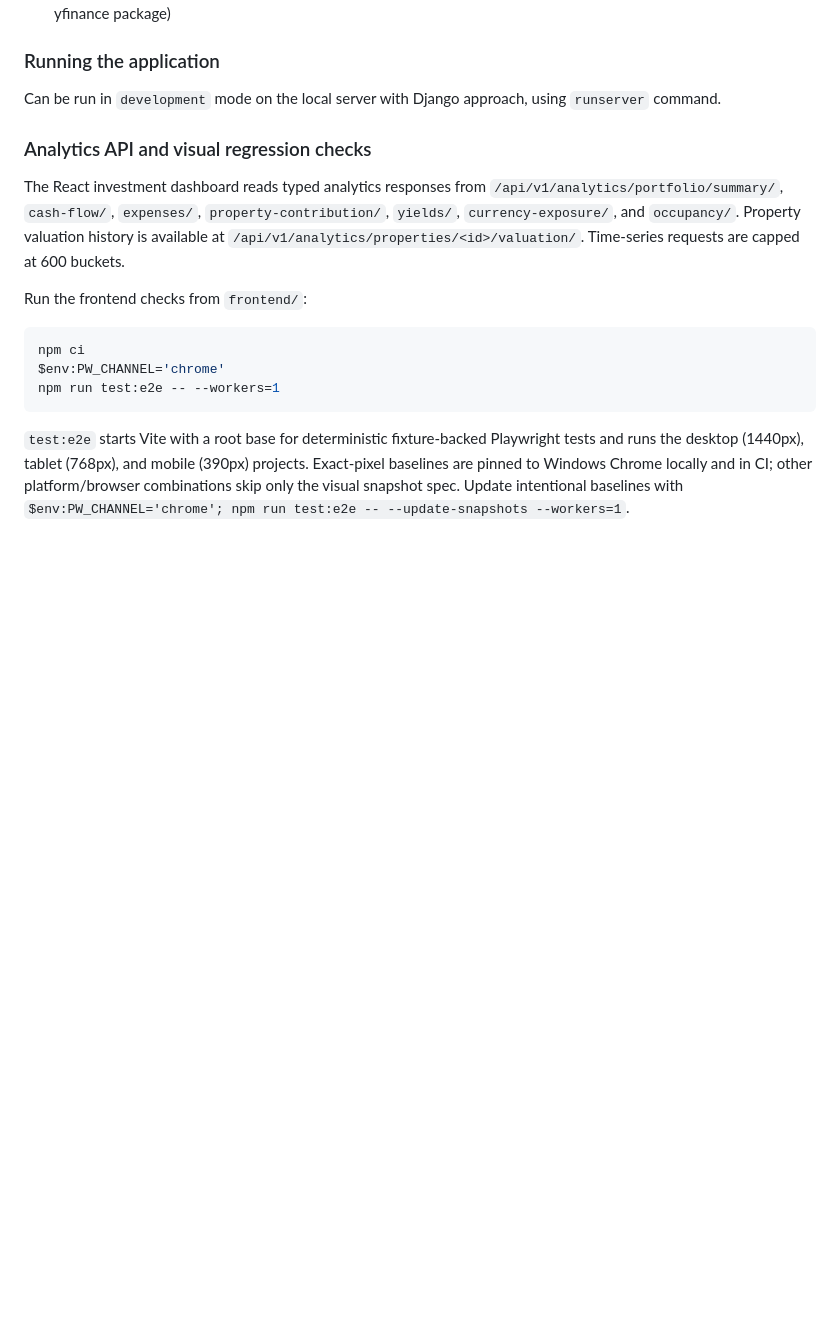
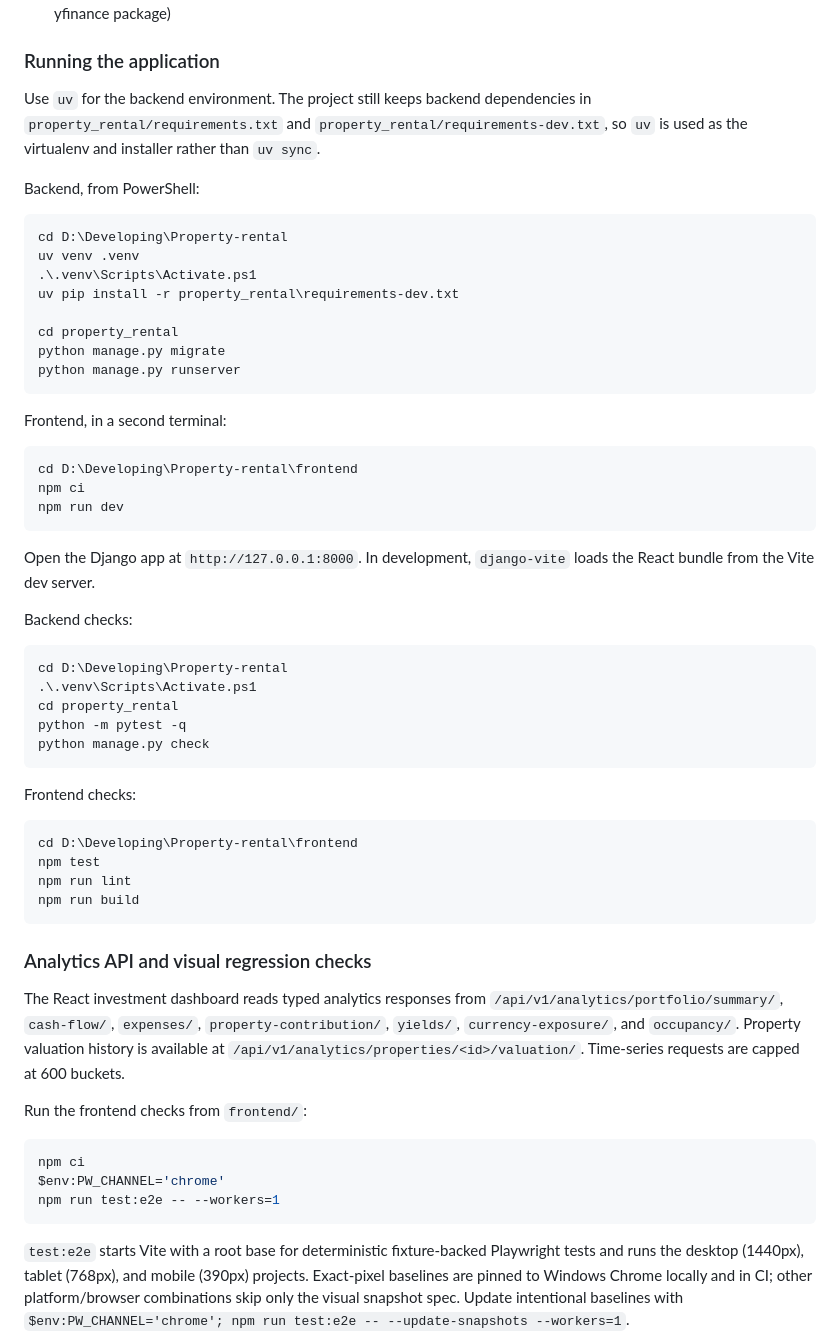
Before and after one commit to lym-afla/Property-rental, a Markdown page: README.md, the part around the change. Drawn GitHub-style; blank space fills up the shorter version.

Commit message:
docs: update backend uv setup instructions

````diff
--- a/README.md
+++ b/README.md
@@ -22,7 +22,54 @@ This application tracks rental-property operations and investment performance. D
 + In addition, `forms.py` to do form creation and handling, `constants.py` to use constants throughout the app, mainly in models and forms, and `utils.py` with additional useful functions to do, for instance, currency format representation, preparing datasets for charting (dates, labels), updating FX spot rates from yahoo finance (using yfinance package)
 
 ### Running the application
-Can be run in `development` mode on the local server with Django approach, using `runserver` command.
+
+Use `uv` for the backend environment. The project still keeps backend
+dependencies in `property_rental/requirements.txt` and
+`property_rental/requirements-dev.txt`, so `uv` is used as the virtualenv
+and installer rather than `uv sync`.
+
+Backend, from PowerShell:
+
+```powershell
+cd D:\Developing\Property-rental
+uv venv .venv
+.\.venv\Scripts\Activate.ps1
+uv pip install -r property_rental\requirements-dev.txt
+
+cd property_rental
+python manage.py migrate
+python manage.py runserver
+```
+
+Frontend, in a second terminal:
+
+```powershell
+cd D:\Developing\Property-rental\frontend
+npm ci
+npm run dev
+```
+
+Open the Django app at `http://127.0.0.1:8000`. In development,
+`django-vite` loads the React bundle from the Vite dev server.
+
+Backend checks:
+
+```powershell
+cd D:\Developing\Property-rental
+.\.venv\Scripts\Activate.ps1
+cd property_rental
+python -m pytest -q
+python manage.py check
+```
+
+Frontend checks:
+
+```powershell
+cd D:\Developing\Property-rental\frontend
+npm test
+npm run lint
+npm run build
+```
 
 ### Analytics API and visual regression checks
 
````
